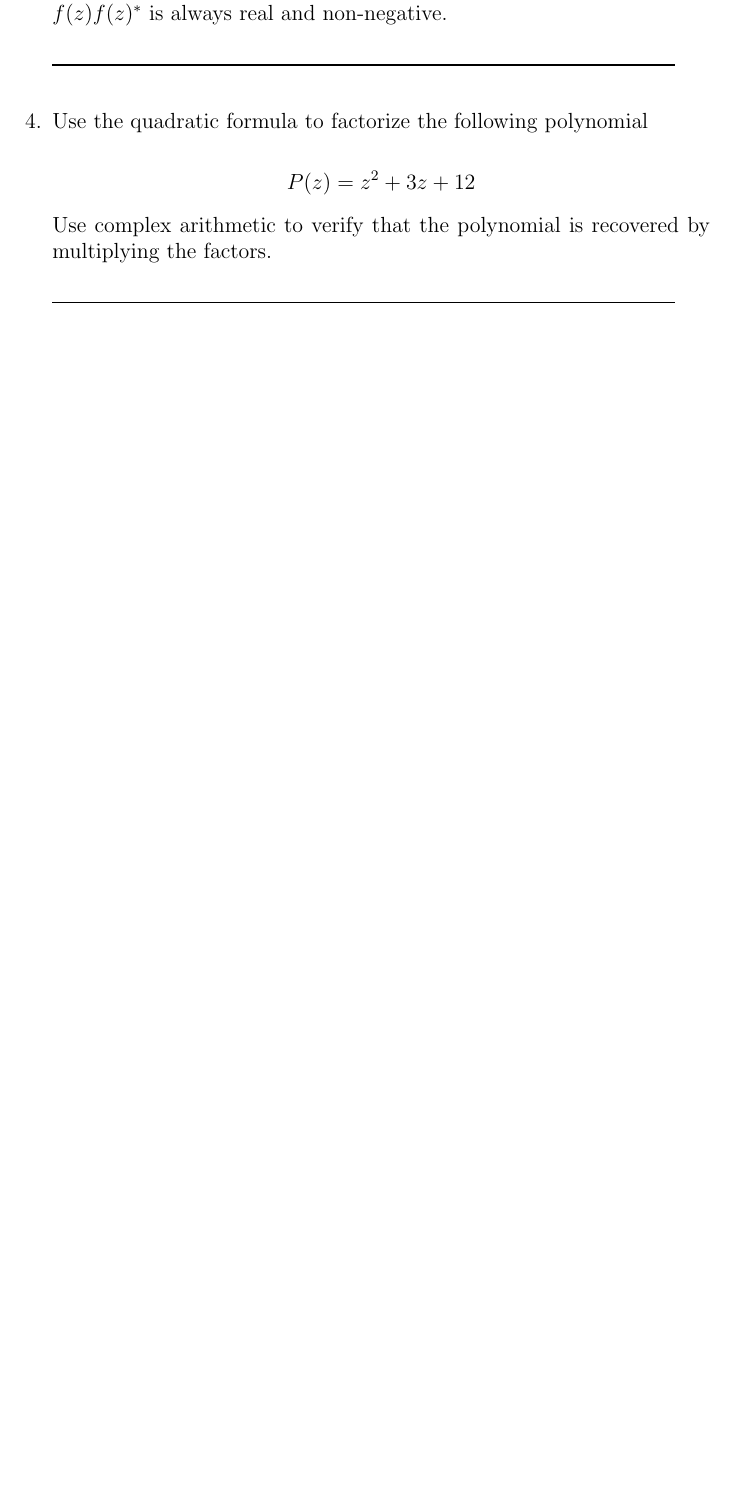
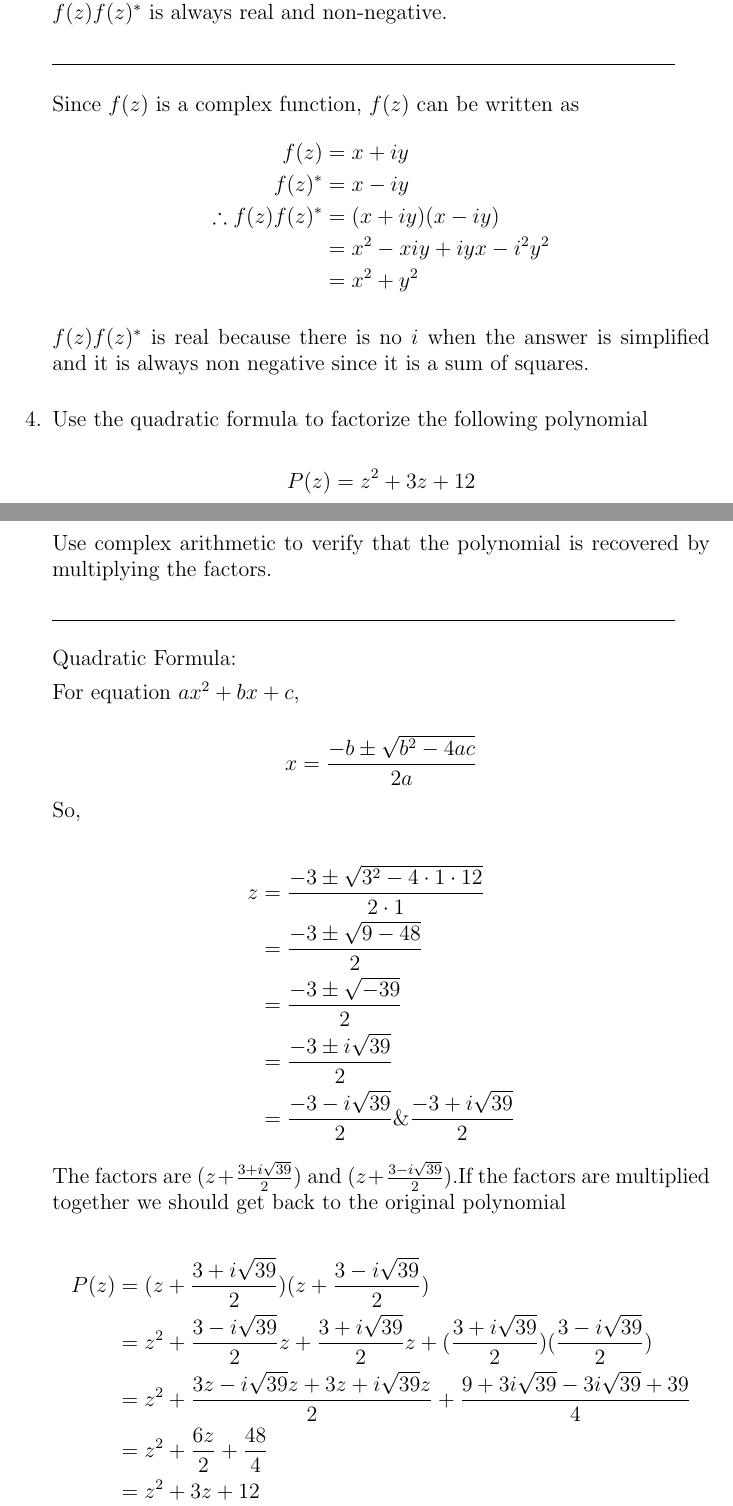
Before and after one commit to OrghoN/uiowaNotes, a LaTeX document (1/mathMethods1/hw/ans1.tex): part of page 1 of 2 before the commit and two parts of pages 2 and 3 of 4 after it, the two joined at a grey line, cut so that both start at the same text, the shorter picture padded with empty space. Compiled offline with pdfLaTeX.

Commit message:
answers to math methods hw 1

```diff
--- a/1/mathMethods1/hw/ans1.tex
+++ b/1/mathMethods1/hw/ans1.tex
@@ -82,3 +100,13 @@ breaklines=true
+      Since $f(z)$ is a complex function, $f(z)$ can be written as
+        \begin{align*}
+          f(z) &= x + iy \\
+          f(z)^* &= x - iy\\
+          \therefore f(z)f(z)^* & = (x + iy)(x - iy)\\
+          &= x^2 -xiy +iyx -i^2y^2 \\
+          &= x^2 +y^2
+        \end{align*}
+
+    $f(z)f(z)^*$ is real because there is no $i$ when the answer is simplified and it is always non negative since it is a sum of squares.
 
     \end{answer}
 
@@ -88,9 +116,38 @@ breaklines=true
     P(z) = z^2 + 3z + 12
   \end{equation*}
 
+
   Use complex arithmetic to verify that the polynomial is recovered by multiplying the factors.
 
     \begin{answer}
+
+      Quadratic Formula:
+
+      For equation $ax^2 + bx + c$,
+
+      \begin{equation*}
+        x = \frac{-b \pm \sqrt{b^2 - 4ac}}{2a}
+      \end{equation*}
+
+      So,
+
+      \begin{align*}
+        z &= \frac{-3 \pm \sqrt{3^2 - 4\cdot1\cdot12}}{2\cdot1} \\
+          &= \frac{-3 \pm \sqrt{9 - 48}}{2}\\
+          &= \frac{-3 \pm \sqrt{-39}}{2}\\
+          &= \frac{-3 \pm i\sqrt{39}}{2}\\
+          &= \frac{-3 - i\sqrt{39}}{2} \& \frac{-3 + i\sqrt{39}}{2}
+      \end{align*}
+
+      The factors are $(z + \frac{3 + i\sqrt{39}}{2})$ and $(z + \frac{3 - i\sqrt{39}}{2})$.If the factors are multiplied together we should get back to the original polynomial
+
+      \begin{align*}
+        P(z) &= (z + \frac{3 + i\sqrt{39}}{2})(z + \frac{3 - i\sqrt{39}}{2})\\
+             &= z^2 + \frac{3-i\sqrt{39}}{2}z + \frac{3 + i\sqrt{39}}{2}z + (\frac{3 + i\sqrt{39}}{2})(\frac{3 - i\sqrt{39}}{2})\\
+             &= z^2 + \frac{3z - i\sqrt{39}z + 3z + i\sqrt{39}z}{2} + \frac{9 + 3i\sqrt{39} - 3i\sqrt{39} + 39}{4}\\
+             &= z^2 + \frac{6z}{2} + \frac{48}{4}\\
+             &= z^2 + 3z + 12
+      \end{align*}
 
     \end{answer}
 
```
Also changed, not shown: 1/mathMethods1/hw/ans1.tex (36 more changed lines).
